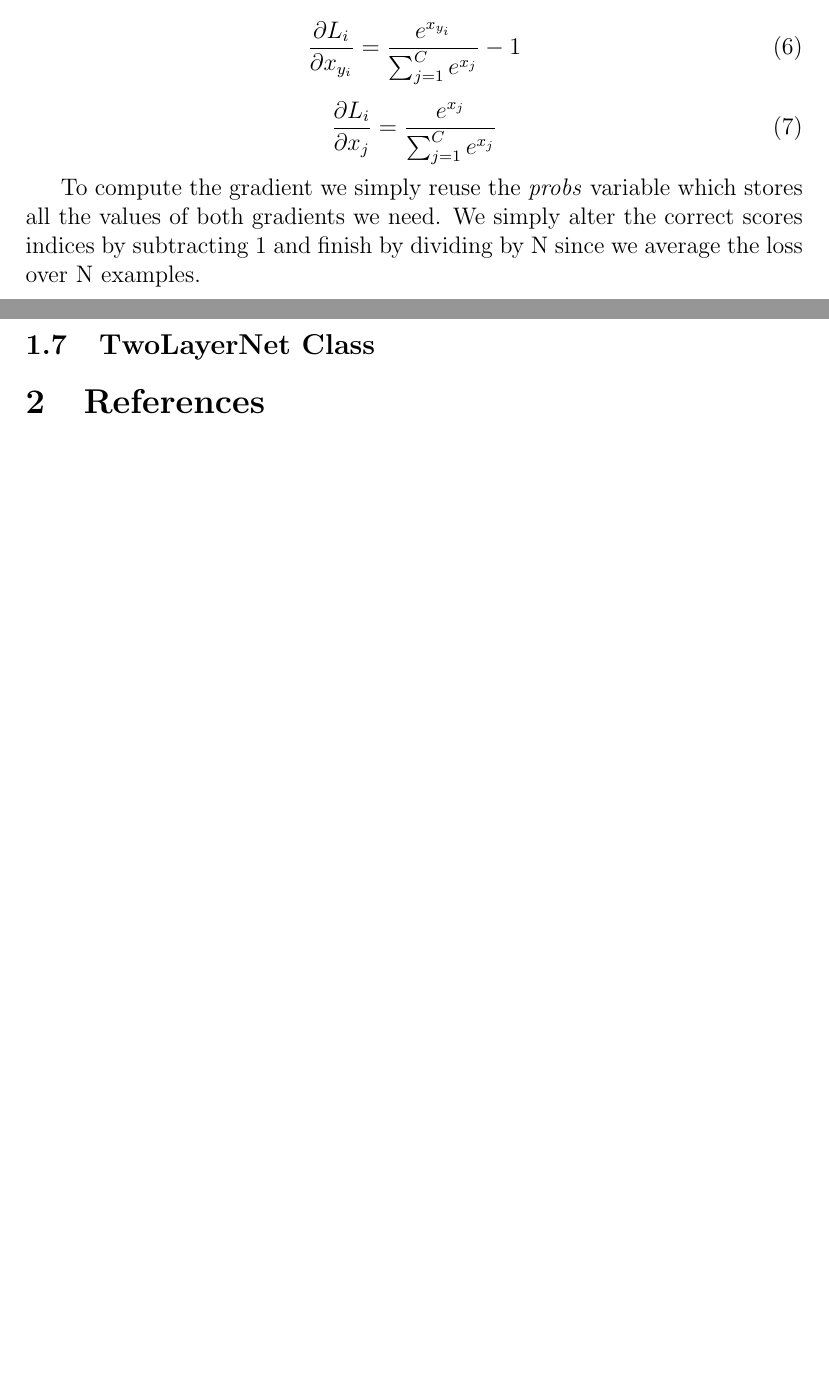
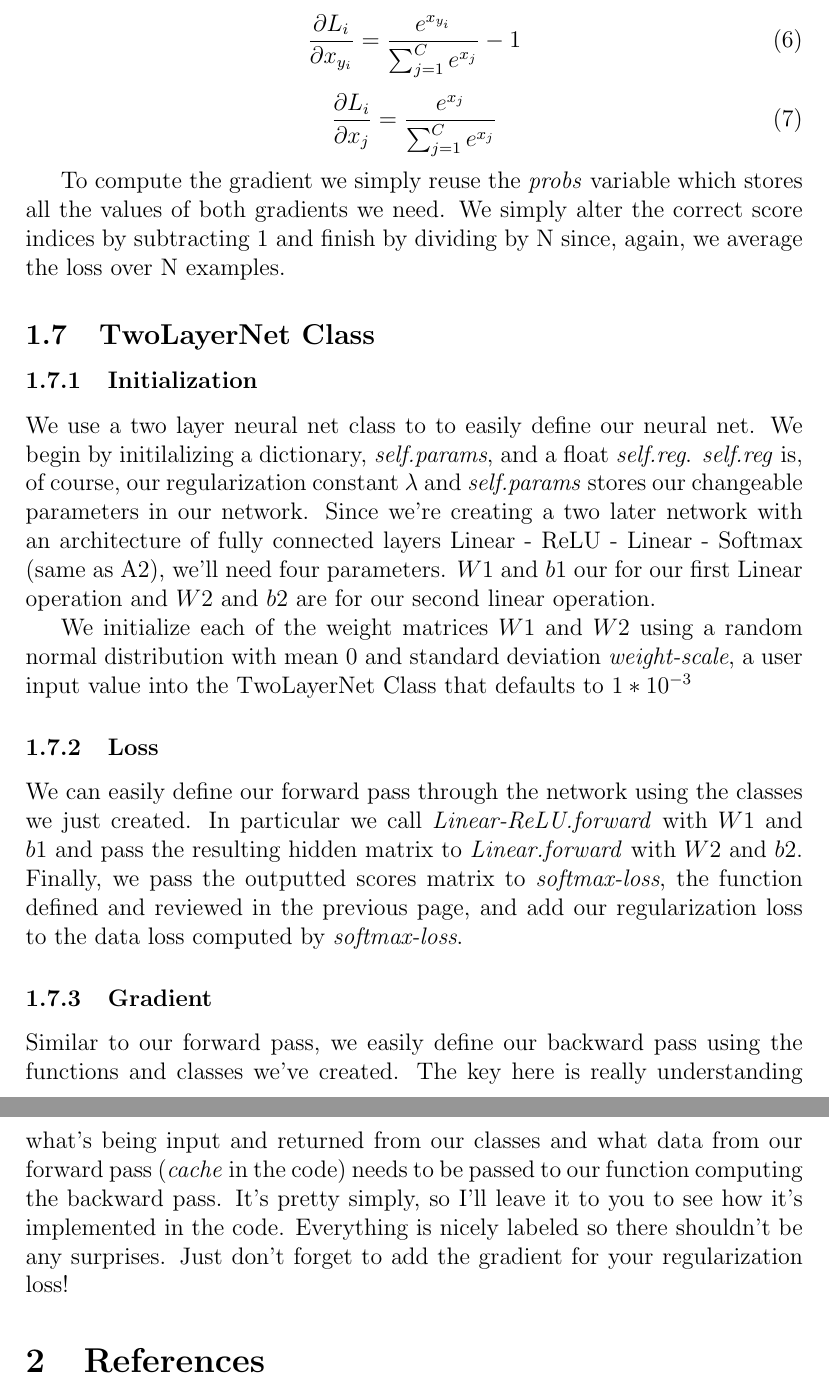
Before and after one commit to bensmidt/EECS498-DL-CV, a LaTeX document (A3-Fully-Connected.tex): two parts of pages 5 and 6 of 6 before the commit and two parts of pages 6 and 7 of 7 after it, joined at a grey line, cut so that both start at the same text, the shorter picture padded with empty space. Compiled offline with pdfLaTeX.

Commit message:
Middle of fully connected network

```diff
--- a/A3-Fully-Connected.tex
+++ b/A3-Fully-Connected.tex
@@ -204,12 +204,40 @@ Lasly, here are the derivatives.
 \end{equation}
 
 To compute the gradient we simply reuse the \emph{probs} variable which stores
-all the values of both gradients we need. We simply alter the correct scores
-indices by subtracting 1 and finish by dividing by N since we average the loss
+all the values of both gradients we need. We simply alter the correct score
+indices by subtracting 1 and finish by dividing by N since, again, we average the loss
 over N examples.
 
 \subsection{TwoLayerNet Class}
 
+\subsubsection{Initialization}
+We use a two layer neural net class to to easily define our neural net. We begin by initilalizing
+a dictionary, \emph{self.params}, and a float \emph{self.reg}. \emph{self.reg} is, of course,
+our regularization constant $\lambda$ and \emph{self.params} stores our changeable parameters
+in our network. Since we're creating a two later network with an architecture of fully connected
+layers Linear - ReLU - Linear - Softmax (same as A2), we'll need four parameters. $W1$ and $b1$ our
+for our first Linear operation and $W2$ and $b2$ are for our second linear operation.
+
+We initialize each of the weight matrices $W1$ and $W2$ using a random normal distribution
+with mean 0 and standard deviation \emph{weight-scale}, a user input value into the TwoLayerNet Class
+that defaults to $1*10^{-3}$
+
+\subsubsection{Loss}
+We can easily define our forward pass through the network using the classes we just created.
+In particular we call \emph{Linear-ReLU.forward} with $W1$ and $b1$ and pass the resulting
+hidden matrix to \emph{Linear.forward} with $W2$ and $b2$. Finally, we pass the outputted scores
+matrix to \emph{softmax-loss}, the function defined and reviewed in the previous page, and add
+our regularization loss to the data loss computed by \emph{softmax-loss}.
+
+\subsubsection{Gradient}
+Similar to our forward pass, we easily define our backward pass using the functions and classes
+we've created. The key here is really understanding what's being input and returned from our
+classes and what data from our forward pass (\emph{cache} in the code) needs to be passed to
+our function computing the backward pass. It's pretty simply, so I'll leave it to you to see how
+it's implemented in the code. Everything is nicely labeled so there shouldn't be any surprises.
+Just don't forget to add the gradient for your regularization loss!
+
+
 \section{References}
 
 \end{document}
```
Also changed, not shown: A3-Fully-Connected.pdf, A3-Fully-Connected.tex (14 more changed lines).
